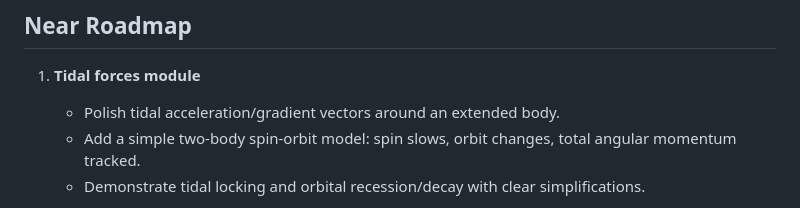
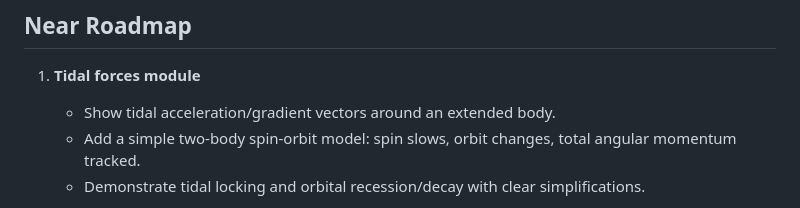
Before and after one commit to jaworekk85/scientificpage, a Markdown page: DYNAMICAL_SYSTEMS_AND_PHYSICS_PLAN.md, the part around the change. Rendered like a GitHub page.

Commit message:
+ new dynamical .md file

```diff
--- a/DYNAMICAL_SYSTEMS_AND_PHYSICS_PLAN.md
+++ b/DYNAMICAL_SYSTEMS_AND_PHYSICS_PLAN.md
@@ -45,7 +45,7 @@ Implemented:
 ## Near Roadmap
 
 1. **Tidal forces module**
-   - Polish tidal acceleration/gradient vectors around an extended body.
+   - Show tidal acceleration/gradient vectors around an extended body.
    - Add a simple two-body spin-orbit model: spin slows, orbit changes, total angular momentum tracked.
    - Demonstrate tidal locking and orbital recession/decay with clear simplifications.
 
```
